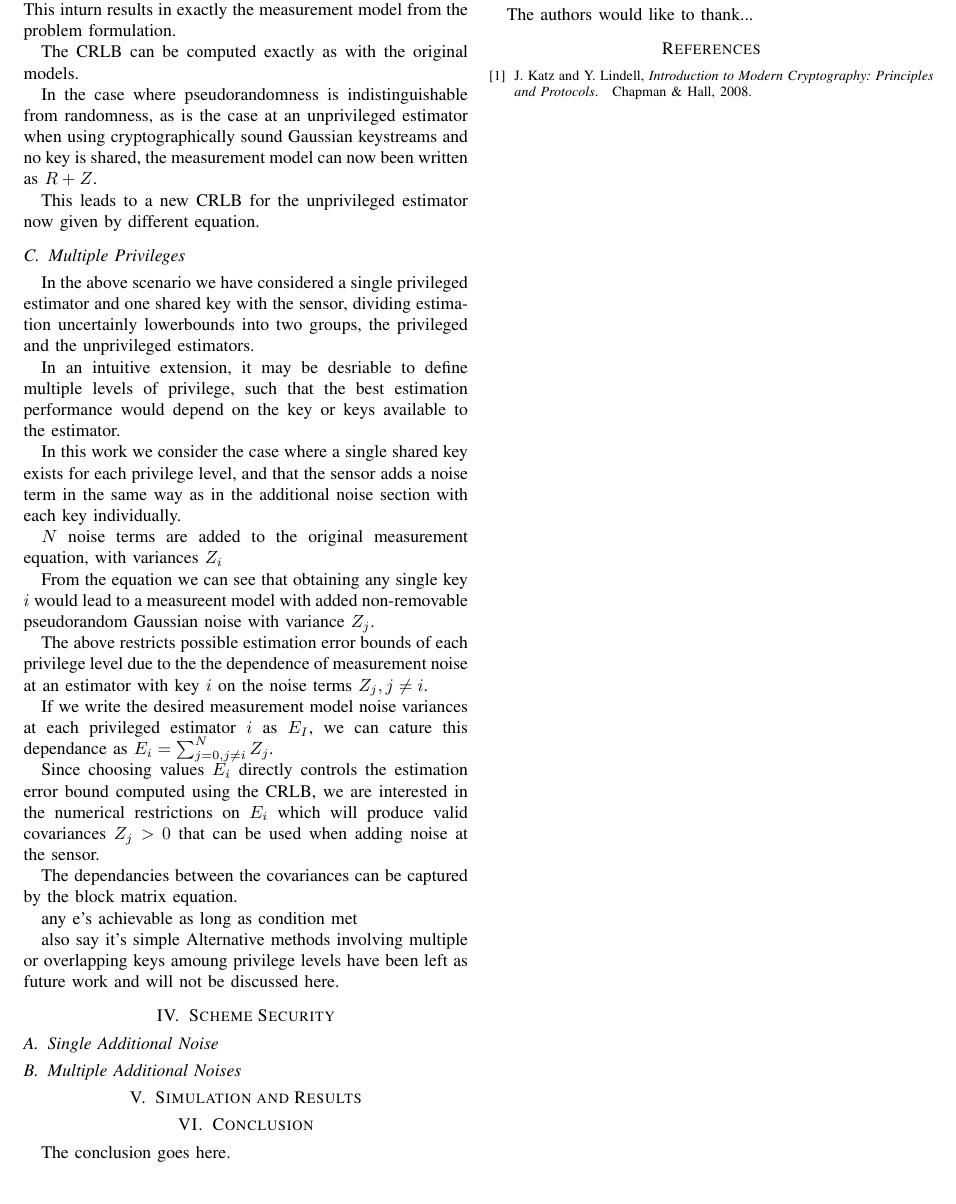
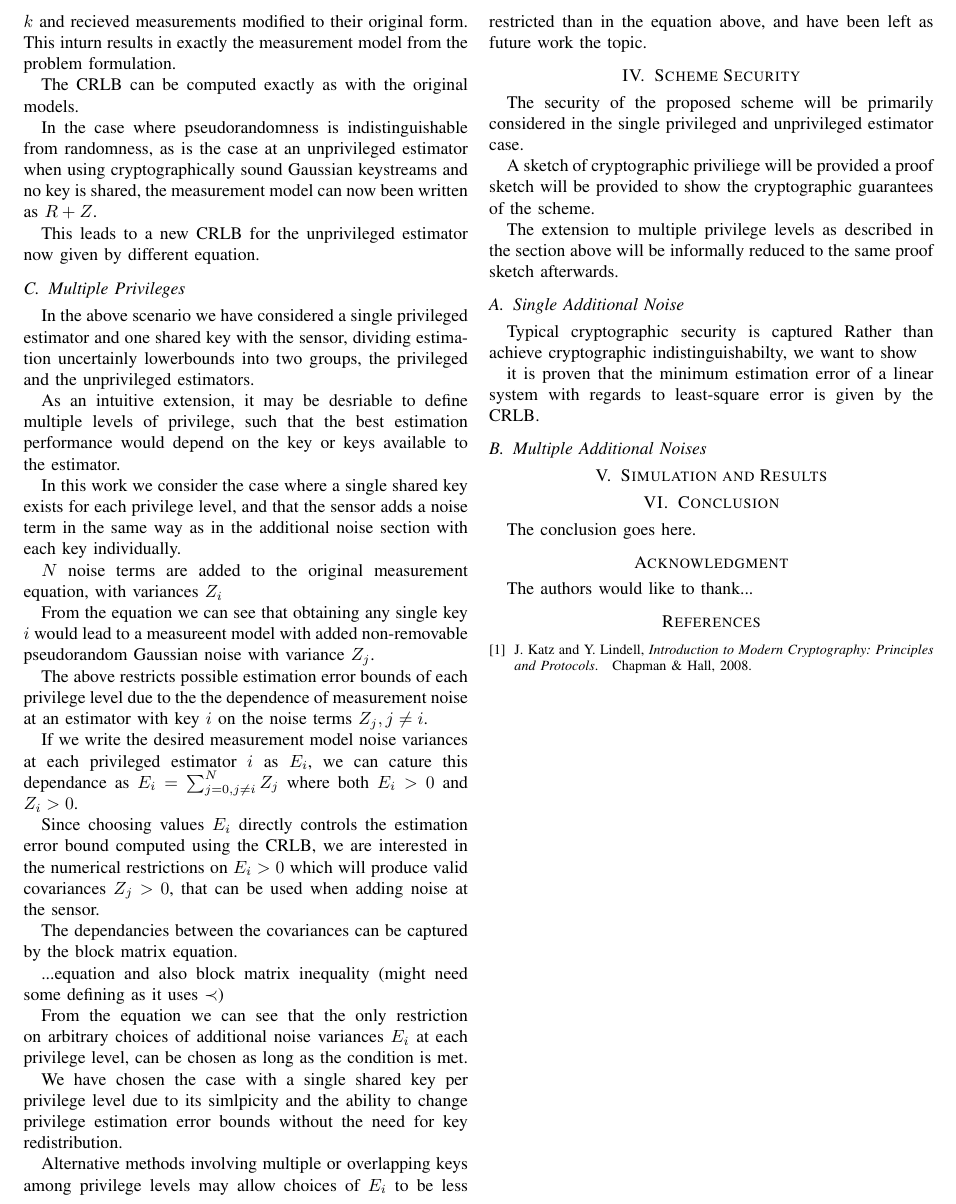
Before and after one commit to omubtcezq/PrivilegedEstimation, a LaTeX paper (main.tex): part of page 2 of 2, cut at the place of the change. Compiled offline with pdfLaTeX; a missing font is replaced by an installed copy or a similar font; a LaTeX package or settings file that is missing is left out.

Commit message:
Continued once again. Stopped at security to formulate how this will be proved, and what security means/will be defined as in our context.

```diff
--- a/main.tex
+++ b/main.tex
@@ -260,7 +260,7 @@ This leads to a new CRLB for the unprivileged estimator now given by different e
 \subsection{Multiple Privileges}
 In the above scenario we have considered a single privileged estimator and one shared key with the sensor, dividing estimation uncertainly lowerbounds into two groups, the privileged and the unprivileged estimators.
 
-In an intuitive extension, it may be desriable to define multiple levels of privilege, such that the best estimation performance would depend on the key or keys available to the estimator.
+As an intuitive extension, it may be desriable to define multiple levels of privilege, such that the best estimation performance would depend on the key or keys available to the estimator.
 
 In this work we consider the case where a single shared key exists for each privilege level, and that the sensor adds a noise term in the same way as in the additional noise section with each key individually.
 
@@ -270,24 +270,47 @@ From the equation we can see that obtaining any single key $i$ would lead to a m
 
 The above restricts possible estimation error bounds of each privilege level due to the the dependence of measurement noise at an estimator with key $i$ on the noise terms $Z_j,j\neq i$.
 
+If we write the desired measurement model noise variances at each privileged estimator $i$ as $E_i$, we can cature this dependance as $E_i=\sum^N_{j=0,j\neq i}Z_j$ where both $E_i>0$ and $Z_i>0$.
 
-If we write the desired measurement model noise variances at each privileged estimator $i$ as $E_I$, we can cature this dependance as $E_i=\sum^N_{j=0,j\neq i}Z_j$.
-
-Since choosing values $E_i$ directly controls the estimation error bound computed using the CRLB, we are interested in the numerical restrictions on $E_i$ which will produce valid covariances $Z_j>0$ that can be used when adding noise at the sensor.
+Since choosing values $E_i$ directly controls the estimation error bound computed using the CRLB, we are interested in the numerical restrictions on $E_i>0$ which will produce valid covariances $Z_j>0$, that can be used when adding noise at the sensor.
 
 The dependancies between the covariances can be captured by the block matrix equation.
 
+...equation and also block matrix inequality (might need some defining as it uses $\prec$)
 
+From the equation we can see that the only restriction on arbitrary choices of additional noise variances $E_i$ at each privilege level, can be chosen as long as the condition is met.
 
-any e's achievable as long as condition met
+We have chosen the case with a single shared key per privilege level due to its simlpicity and the ability to change privilege estimation error bounds without the need for key redistribution.
 
-also say it's simple
-Alternative methods involving multiple or overlapping keys amoung privilege levels have been left as future work and will not be discussed here.
+Alternative methods involving multiple or overlapping keys among privilege levels may allow choices of $E_i$ to be less restricted than in the equation above, and have been left as future work the topic.
 
+%
+%  .d8888b.  8888888888 .d8888b.  888     888 8888888b.  8888888 88888888888 Y88b   d88P
+% d88P  Y88b 888       d88P  Y88b 888     888 888   Y88b   888       888      Y88b d88P
+% Y88b.      888       888    888 888     888 888    888   888       888       Y88o88P
+%  "Y888b.   8888888   888        888     888 888   d88P   888       888        Y888P
+%     "Y88b. 888       888        888     888 8888888P"    888       888         888
+%       "888 888       888    888 888     888 888 T88b     888       888         888
+% Y88b  d88P 888       Y88b  d88P Y88b. .d88P 888  T88b    888       888         888
+%  "Y8888P"  8888888888 "Y8888P"   "Y88888P"  888   T88b 8888888     888         888
+%
+%
+%
+%
 
 \section{Scheme Security}
+The security of the proposed scheme will be primarily considered in the single privileged and unprivileged estimator case.
+
+A sketch of cryptographic priviliege will be provided
+a proof sketch will be provided to show the cryptographic guarantees of the scheme.
+
+The extension to multiple privilege levels as described in the section above will be informally reduced to the same proof sketch afterwards.
 
 \subsection{Single Additional Noise}
+Typical cryptographic security is captured
+Rather than achieve cryptographic indistinguishabilty, we want to show
+
+it is proven that the minimum estimation error of a linear system with regards to least-square error is given by the CRLB.
 
 \subsection{Multiple Additional Noises}
 
```
Also changed, not shown: main.pdf.
